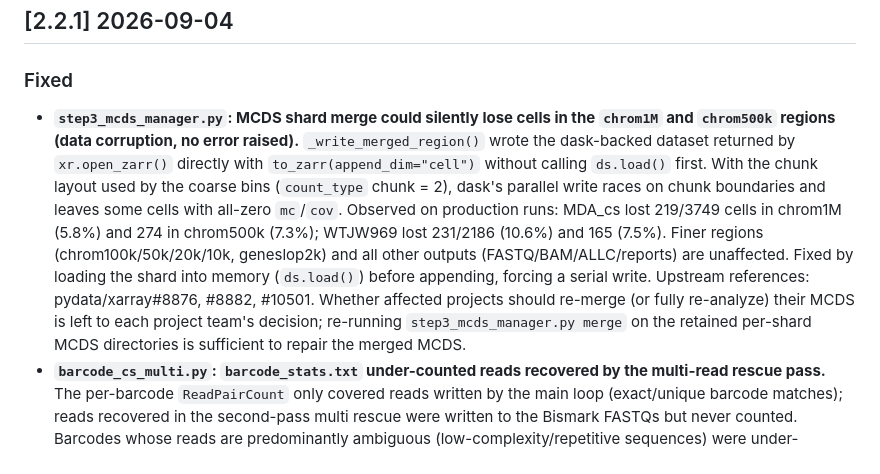
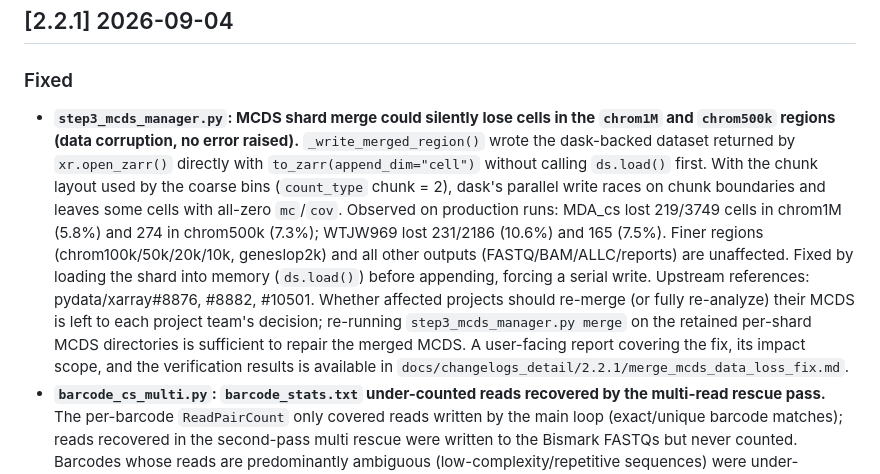
Before and after one commit to seekgene/SeekSoulMethyl, a Markdown page: CHANGELOG.md, the part around the change. Drawn GitHub-style.

Commit message:
docs: add v2.2.1 MCDS merge data-loss fix user-facing report
Add a bilingual (EN/ZH) user-facing report documenting the v2.2.1
MERGE_MCDS silent data-loss fix: what changed, impact scope (chrom1M/500k),
upstream xarray#8876/#8882 references, and the four-line verification results.
Link it from CHANGELOG.md's 2.2.1 entry.

Co-Authored-By: Claude <noreply@anthropic.com>

```diff
--- a/CHANGELOG.md
+++ b/CHANGELOG.md
@@ -4,7 +4,7 @@ All notable changes to this project will be documented in this file.
 
 ## [2.2.1] 2026-09-04
 ### Fixed
-- **`step3_mcds_manager.py`: MCDS shard merge could silently lose cells in the `chrom1M` and `chrom500k` regions (data corruption, no error raised).** `_write_merged_region()` wrote the dask-backed dataset returned by `xr.open_zarr()` directly with `to_zarr(append_dim="cell")` without calling `ds.load()` first. With the chunk layout used by the coarse bins (`count_type` chunk = 2), dask's parallel write races on chunk boundaries and leaves some cells with all-zero `mc`/`cov`. Observed on production runs: MDA_cs lost 219/3749 cells in chrom1M (5.8%) and 274 in chrom500k (7.3%); WTJW969 lost 231/2186 (10.6%) and 165 (7.5%). Finer regions (chrom100k/50k/20k/10k, geneslop2k) and all other outputs (FASTQ/BAM/ALLC/reports) are unaffected. Fixed by loading the shard into memory (`ds.load()`) before appending, forcing a serial write. Upstream references: pydata/xarray#8876, #8882, #10501. Whether affected projects should re-merge (or fully re-analyze) their MCDS is left to each project team's decision; re-running `step3_mcds_manager.py merge` on the retained per-shard MCDS directories is sufficient to repair the merged MCDS.
+- **`step3_mcds_manager.py`: MCDS shard merge could silently lose cells in the `chrom1M` and `chrom500k` regions (data corruption, no error raised).** `_write_merged_region()` wrote the dask-backed dataset returned by `xr.open_zarr()` directly with `to_zarr(append_dim="cell")` without calling `ds.load()` first. With the chunk layout used by the coarse bins (`count_type` chunk = 2), dask's parallel write races on chunk boundaries and leaves some cells with all-zero `mc`/`cov`. Observed on production runs: MDA_cs lost 219/3749 cells in chrom1M (5.8%) and 274 in chrom500k (7.3%); WTJW969 lost 231/2186 (10.6%) and 165 (7.5%). Finer regions (chrom100k/50k/20k/10k, geneslop2k) and all other outputs (FASTQ/BAM/ALLC/reports) are unaffected. Fixed by loading the shard into memory (`ds.load()`) before appending, forcing a serial write. Upstream references: pydata/xarray#8876, #8882, #10501. Whether affected projects should re-merge (or fully re-analyze) their MCDS is left to each project team's decision; re-running `step3_mcds_manager.py merge` on the retained per-shard MCDS directories is sufficient to repair the merged MCDS. A user-facing report covering the fix, its impact scope, and the verification results is available in `docs/changelogs_detail/2.2.1/merge_mcds_data_loss_fix.md`.
 - **`barcode_cs_multi.py`: `barcode_stats.txt` under-counted reads recovered by the multi-read rescue pass.** The per-barcode `ReadPairCount` only covered reads written by the main loop (exact/unique barcode matches); reads recovered in the second-pass multi rescue were written to the Bismark FASTQs but never counted. Barcodes whose reads are predominantly ambiguous (low-complexity/repetitive sequences) were under-reported by orders of magnitude (e.g. a barcode with 47,536 actual reads reported 15). Whole-file coverage was 73.3% (MDA_cs) / 59.6% (WTJW969). This file is a delivered per-step statistic only — no downstream pipeline stage consumes it, and FASTQ/BAM/MCDS/report results are unaffected. Fixed by counting `final_barcode` during rescue writes and moving the stats dump after the rescue pass (plus deterministic ordering of the output file).
 
 ## [2.2.0] 2026-06-18
```
Also changed, not shown: 2 other files.
